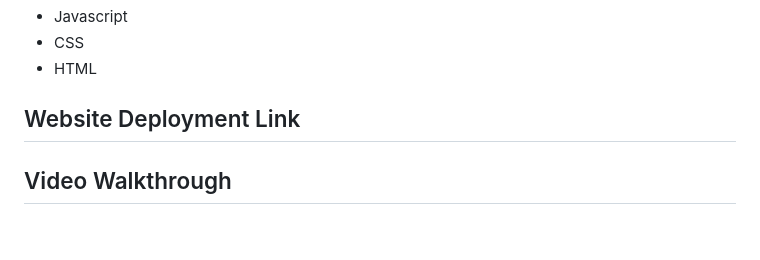
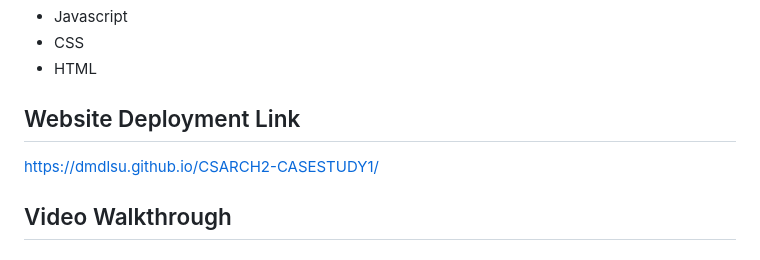
Before and after one commit to DMDLSU/CSARCH2-CASESTUDY1, a Markdown page: README.md, the part around the change. Rendered like a GitHub page.

Commit message:
Add website deployment link to README

```diff
--- a/README.md
+++ b/README.md
@@ -20,7 +20,7 @@ This Machine has two main functions. The first function converts a user input de
 *  HTML
 
 ## Website Deployment Link
-
+https://dmdlsu.github.io/CSARCH2-CASESTUDY1/
 ## Video Walkthrough
 
 ## Analysis Write-up
```
